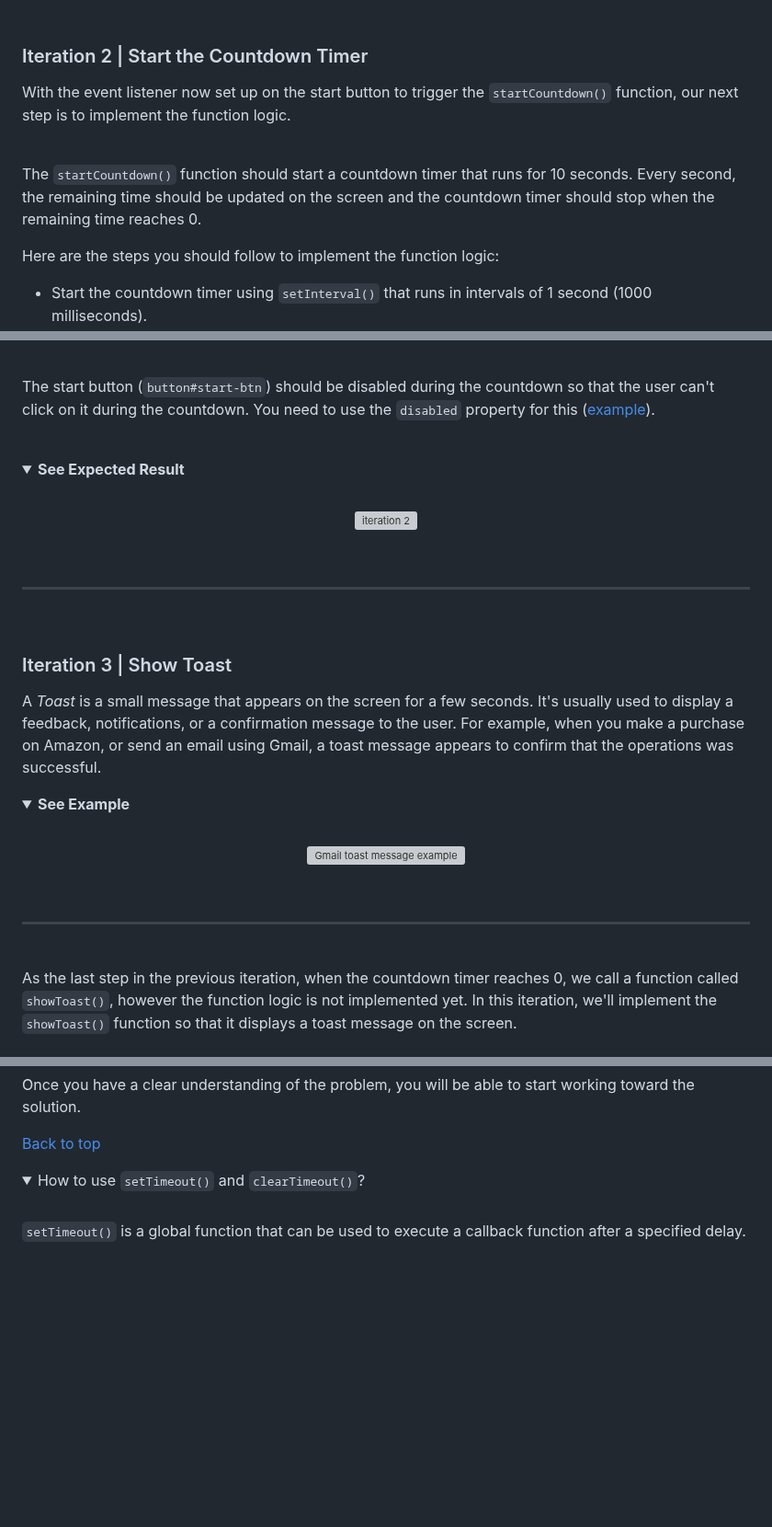
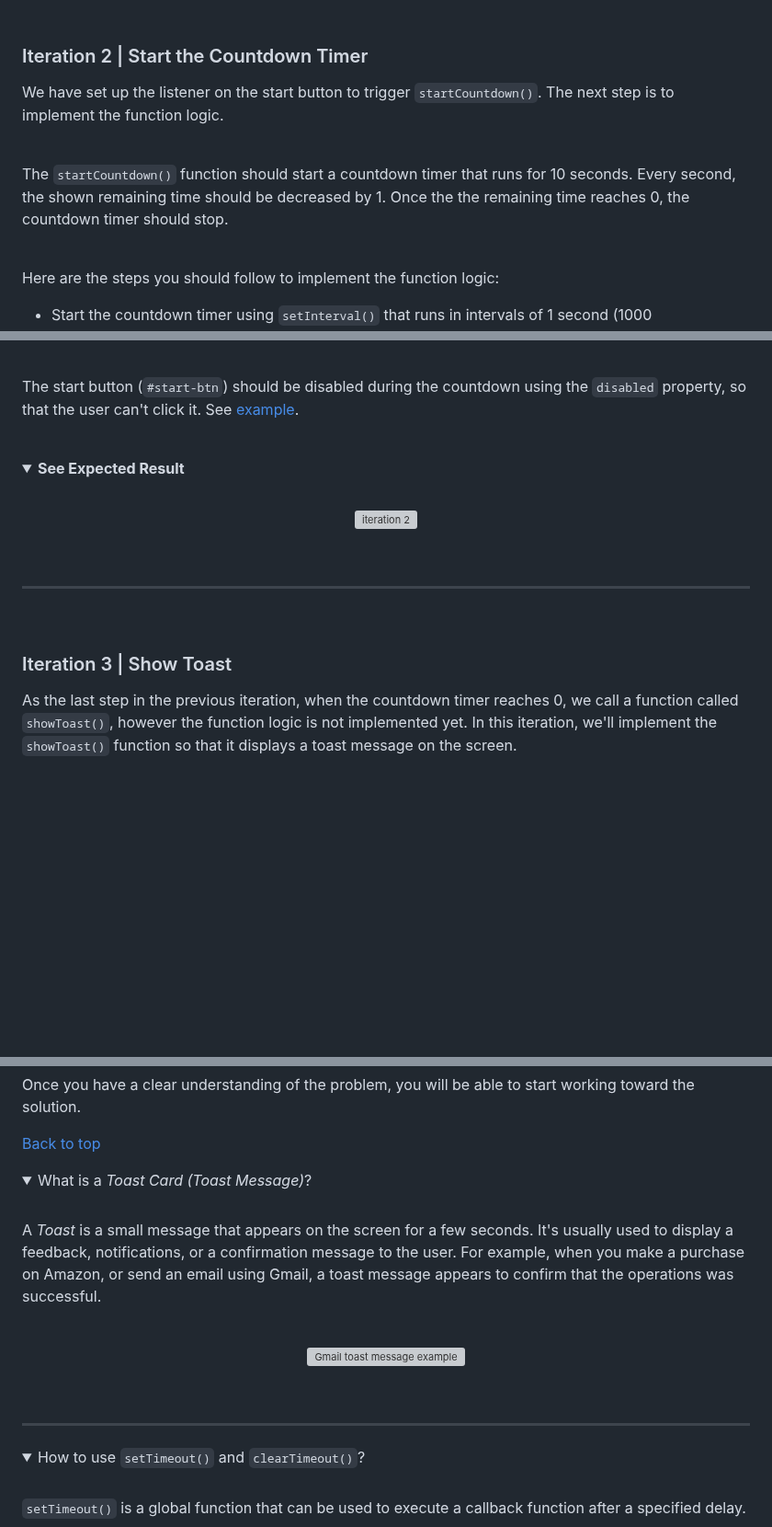
Before and after one commit to ironhack-labs/lab-js-countdown, a Markdown page: README.md, 3 parts joined by grey strips. Shown at 92% size. Rendered like a GitHub page; folded sections open; blank space fills up the shorter version; grey boxes are pictures that could not be loaded.

```diff
--- a/README.md
+++ b/README.md
@@ -134,10 +137,10 @@ Go ahead and add a *click* event listener to the start button. When clicked, the
 
 ### Iteration 2 | Start the Countdown Timer
 
-With the event listener now set up on the start button to trigger the `startCountdown()` function, our next step is to implement the function logic.
+We have set up the listener on the start button to trigger `startCountdown()`. The next step is to implement the function logic.
 
 <br>
 
-The `startCountdown()` function should start a countdown timer that runs for 10 seconds. Every second, the remaining time should be updated on the screen and the countdown timer should stop when the remaining time reaches 0.
+The `startCountdown()` function should start a countdown timer that runs for 10 seconds. Every second, the shown remaining time should be decreased by 1. Once the the remaining time reaches 0, the countdown timer should stop.
 
 
@@ -151,7 +155,7 @@ Here are the steps you should follow to implement the function logic:
 
 <br>
 
-The start button (`button#start-btn`) should be disabled during the countdown so that the user can't click on it during the countdown. You need to use the `disabled` property for this ([example](https://www.w3schools.com/jsref/prop_pushbutton_disabled.asp)).
+The start button (`#start-btn`) should be disabled during the countdown using the `disabled` property, so that the user can't click it. See [example](https://www.w3schools.com/jsref/prop_pushbutton_disabled.asp).
 
 <br>
 
@@ -175,26 +179,6 @@ The start button (`button#start-btn`) should be disabled during the countdown so
 
 ### Iteration 3 | Show Toast
 
-A *Toast* is a small message that appears on the screen for a few seconds. It's usually used to display a feedback, notifications, or a confirmation message to the user. For example, when you make a purchase on Amazon, or send an email using Gmail, a toast message appears to confirm that the operations was successful.
-
-
-<details>
-  <summary><b>See Example</b></summary>
-
-  <br>
-
-  <p align="center">
-    <img src="https://education-team-2020.s3.eu-west-1.amazonaws.com/web-dev/labs/lab-js-countdown/toast-message-example.png" width="350" alt="Gmail toast message example">
-  </p>
-
-  <br>
-
-  <hr>
-
-</details>
-
-<br>
-
 As the last step in the previous iteration, when the countdown timer reaches 0, we call a function called `showToast()`, however the function logic is not implemented yet. In this iteration, we'll implement the `showToast()` function so that it displays a toast message on the screen.
 
 <br>
@@ -333,3 +318,20 @@ Happy coding! :blue_heart:
   [Back to top](#faqs)
 
 </details>
+
+<details>
+  <summary>What is a <em>Toast Card (Toast Message)</em>?</summary>
+  <br>
+
+A *Toast* is a small message that appears on the screen for a few seconds. It's usually used to display a feedback, notifications, or a confirmation message to the user. For example, when you make a purchase on Amazon, or send an email using Gmail, a toast message appears to confirm that the operations was successful.
+
+  <br>
+
+  <p align="center">
+    <img src="https://education-team-2020.s3.eu-west-1.amazonaws.com/web-dev/labs/lab-js-countdown/toast-message-example.png" width="350" alt="Gmail toast message example">
+  </p>
+
+  <br>
+
+  <hr>
+
```
Also changed, not shown: other parts of README.md (+17 -10 lines).
